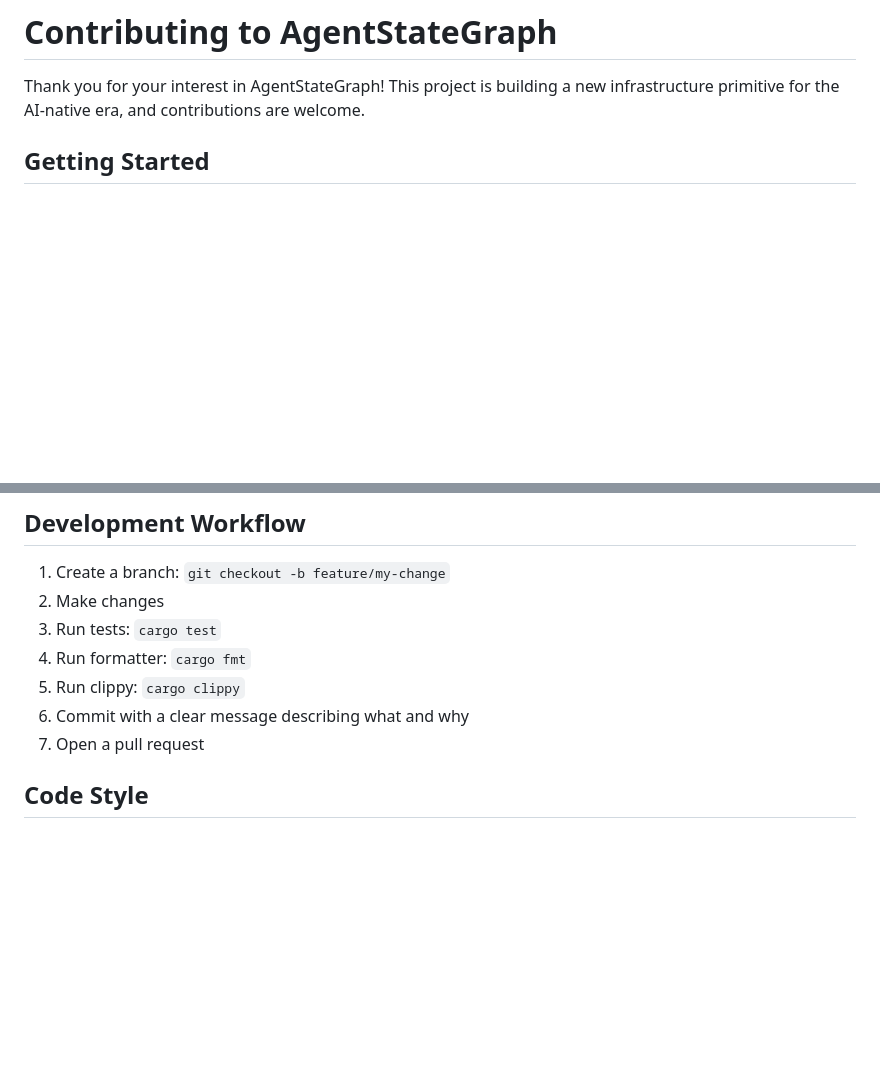
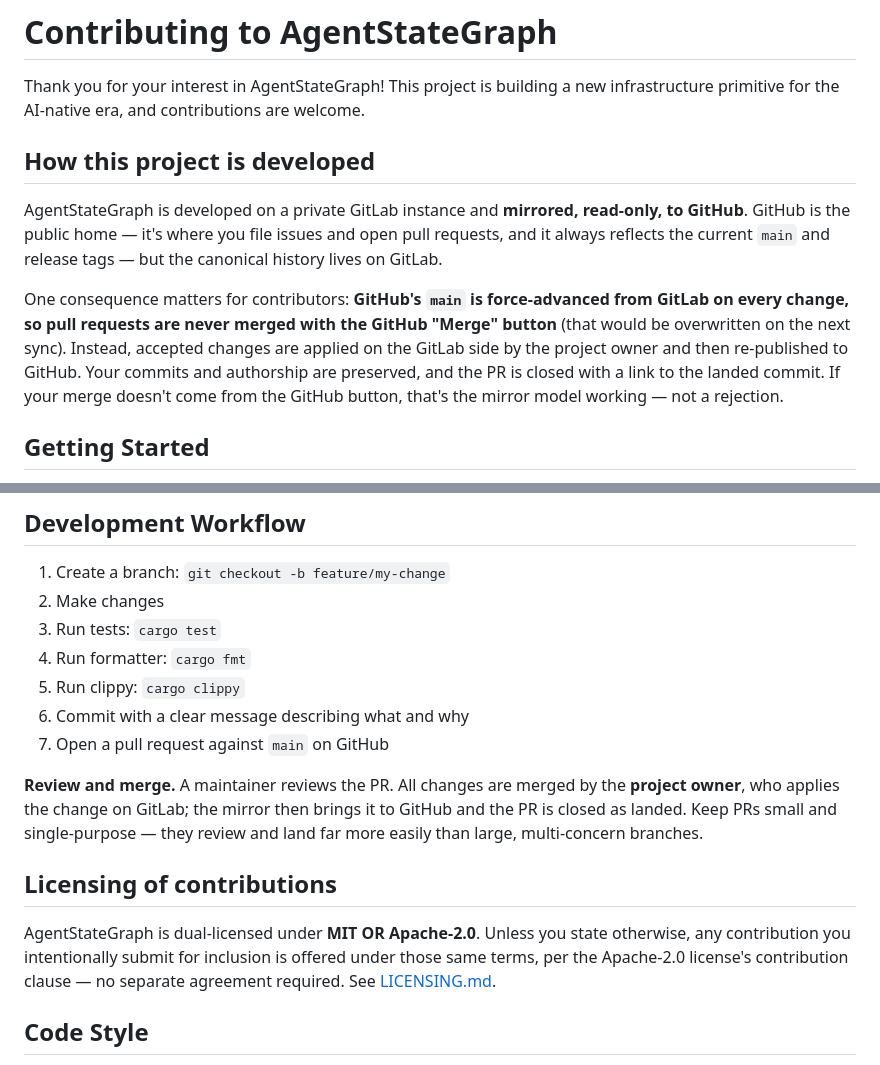
Before and after one commit to agentstatelabs/agentstategraph, a Markdown page: CONTRIBUTING.md, 2 parts joined by grey strips. GitHub-like rendering; blank space fills up the shorter version.

Commit message:
docs(contributing): document the GitLab-mirror flow + owner-only merge
The existing guide told contributors to open a PR and implied a normal
GitHub merge. Explain the actual model: GitHub is a read-only mirror of a
private GitLab, main is force-advanced on every sync, so PRs are never
merged with the GitHub button — the project owner applies accepted
changes on GitLab and the mirror republishes them (authorship preserved,
PR closed with a link to the landed commit). Add that all merges are done
by the owner, and a note that contributions are offered under the
project's MIT OR Apache-2.0 dual license.

```diff
--- a/CONTRIBUTING.md
+++ b/CONTRIBUTING.md
@@ -1,6 +1,21 @@
 # Contributing to AgentStateGraph
 
 Thank you for your interest in AgentStateGraph! This project is building a new infrastructure primitive for the AI-native era, and contributions are welcome.
+
+## How this project is developed
+
+AgentStateGraph is developed on a private GitLab instance and **mirrored,
+read-only, to GitHub**. GitHub is the public home — it's where you file issues
+and open pull requests, and it always reflects the current `main` and release
+tags — but the canonical history lives on GitLab.
+
+One consequence matters for contributors: **GitHub's `main` is force-advanced
+from GitLab on every change, so pull requests are never merged with the GitHub
+"Merge" button** (that would be overwritten on the next sync). Instead, accepted
+changes are applied on the GitLab side by the project owner and then re-published
+to GitHub. Your commits and authorship are preserved, and the PR is closed with a
+link to the landed commit. If your merge doesn't come from the GitHub button,
+that's the mirror model working — not a rejection.
 
 ## Getting Started
 
@@ -66,7 +81,19 @@ Look for issues labeled `good-first-issue`. These are designed to be approachabl
 4. Run formatter: `cargo fmt`
 5. Run clippy: `cargo clippy`
 6. Commit with a clear message describing what and why
-7. Open a pull request
+7. Open a pull request against `main` on GitHub
+
+**Review and merge.** A maintainer reviews the PR. All changes are merged by the
+**project owner**, who applies the change on GitLab; the mirror then brings it to
+GitHub and the PR is closed as landed. Keep PRs small and single-purpose — they
+review and land far more easily than large, multi-concern branches.
+
+## Licensing of contributions
+
+AgentStateGraph is dual-licensed under **MIT OR Apache-2.0**. Unless you state
+otherwise, any contribution you intentionally submit for inclusion is offered
+under those same terms, per the Apache-2.0 license's contribution clause — no
+separate agreement required. See [LICENSING.md](LICENSING.md).
 
 ## Code Style
 
```
